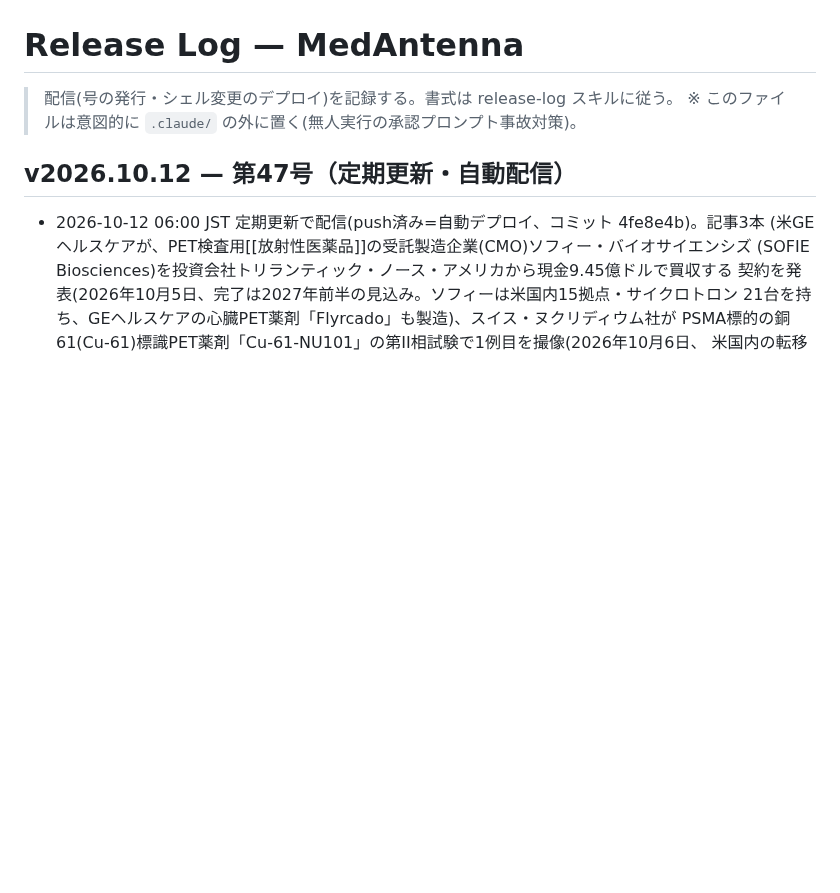
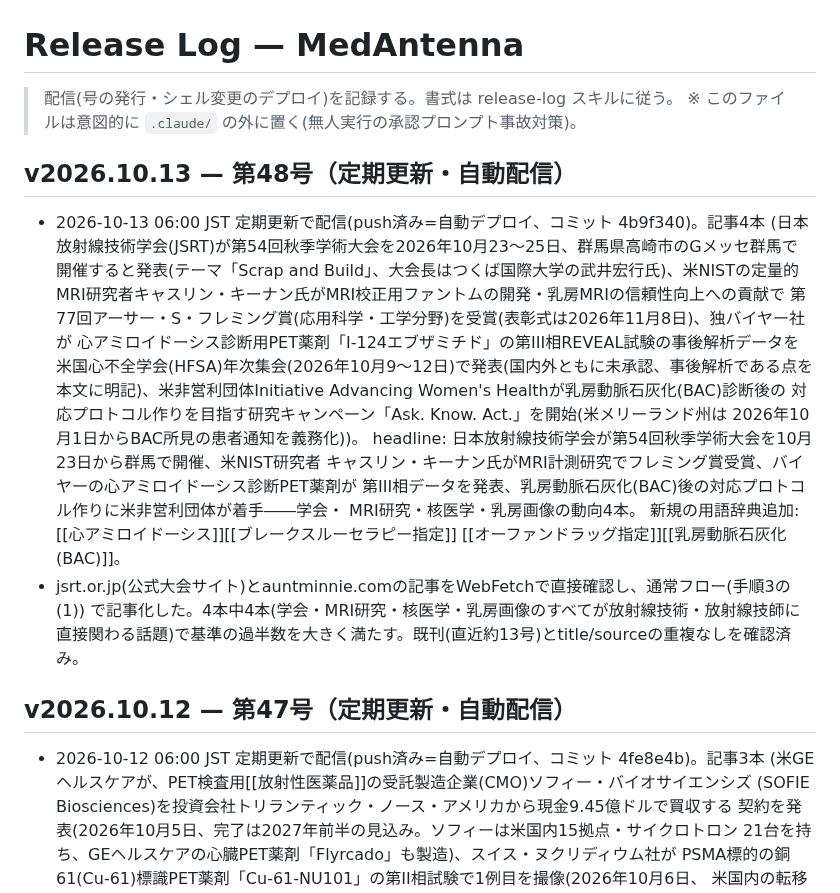
Before and after one commit to murakami-kaito-dev/MedAntenna, a Markdown page: docs/release-log.md, the part around the change. Drawn GitHub-style; blank space fills up the shorter version.

Commit message:
docs(release-log): receive v2026.10.13 を記録
Co-Authored-By: Claude Sonnet 5 <noreply@anthropic.com>

```diff
--- a/docs/release-log.md
+++ b/docs/release-log.md
@@ -2,6 +2,28 @@
 
 > 配信(号の発行・シェル変更のデプロイ)を記録する。書式は release-log スキルに従う。
 > ※ このファイルは意図的に `.claude/` の外に置く(無人実行の承認プロンプト事故対策)。
+
+## v2026.10.13 — 第48号（定期更新・自動配信）
+
+- 2026-10-13 06:00 JST 定期更新で配信(push済み=自動デプロイ、コミット 4b9f340)。記事4本
+  (日本放射線技術学会(JSRT)が第54回秋季学術大会を2026年10月23〜25日、群馬県高崎市のGメッセ群馬で
+  開催すると発表(テーマ「Scrap and Build」、大会長はつくば国際大学の武井宏行氏)、米NISTの定量的
+  MRI研究者キャスリン・キーナン氏がMRI校正用ファントムの開発・乳房MRIの信頼性向上への貢献で
+  第77回アーサー・S・フレミング賞(応用科学・工学分野)を受賞(表彰式は2026年11月8日)、独バイヤー社が
+  心アミロイドーシス診断用PET薬剤「I-124エブザミチド」の第III相REVEAL試験の事後解析データを
+  米国心不全学会(HFSA)年次集会(2026年10月9〜12日)で発表(国内外ともに未承認、事後解析である点を
+  本文に明記)、米非営利団体Initiative Advancing Women's Healthが乳房動脈石灰化(BAC)診断後の
+  対応プロトコル作りを目指す研究キャンペーン「Ask. Know. Act.」を開始(米メリーランド州は
+  2026年10月1日からBAC所見の患者通知を義務化))。
+  headline: 日本放射線技術学会が第54回秋季学術大会を10月23日から群馬で開催、米NIST研究者
+  キャスリン・キーナン氏がMRI計測研究でフレミング賞受賞、バイヤーの心アミロイドーシス診断PET薬剤が
+  第III相データを発表、乳房動脈石灰化(BAC)後の対応プロトコル作りに米非営利団体が着手――学会・
+  MRI研究・核医学・乳房画像の動向4本。
+  新規の用語辞典追加: [[心アミロイドーシス]][[ブレークスルーセラピー指定]]
+  [[オーファンドラッグ指定]][[乳房動脈石灰化(BAC)]]。
+- jsrt.or.jp(公式大会サイト)とauntminnie.comの記事をWebFetchで直接確認し、通常フロー(手順3の(1))
+  で記事化した。4本中4本(学会・MRI研究・核医学・乳房画像のすべてが放射線技術・放射線技師に
+  直接関わる話題)で基準の過半数を大きく満たす。既刊(直近約13号)とtitle/sourceの重複なしを確認済み。
 
 ## v2026.10.12 — 第47号（定期更新・自動配信）
 
```
